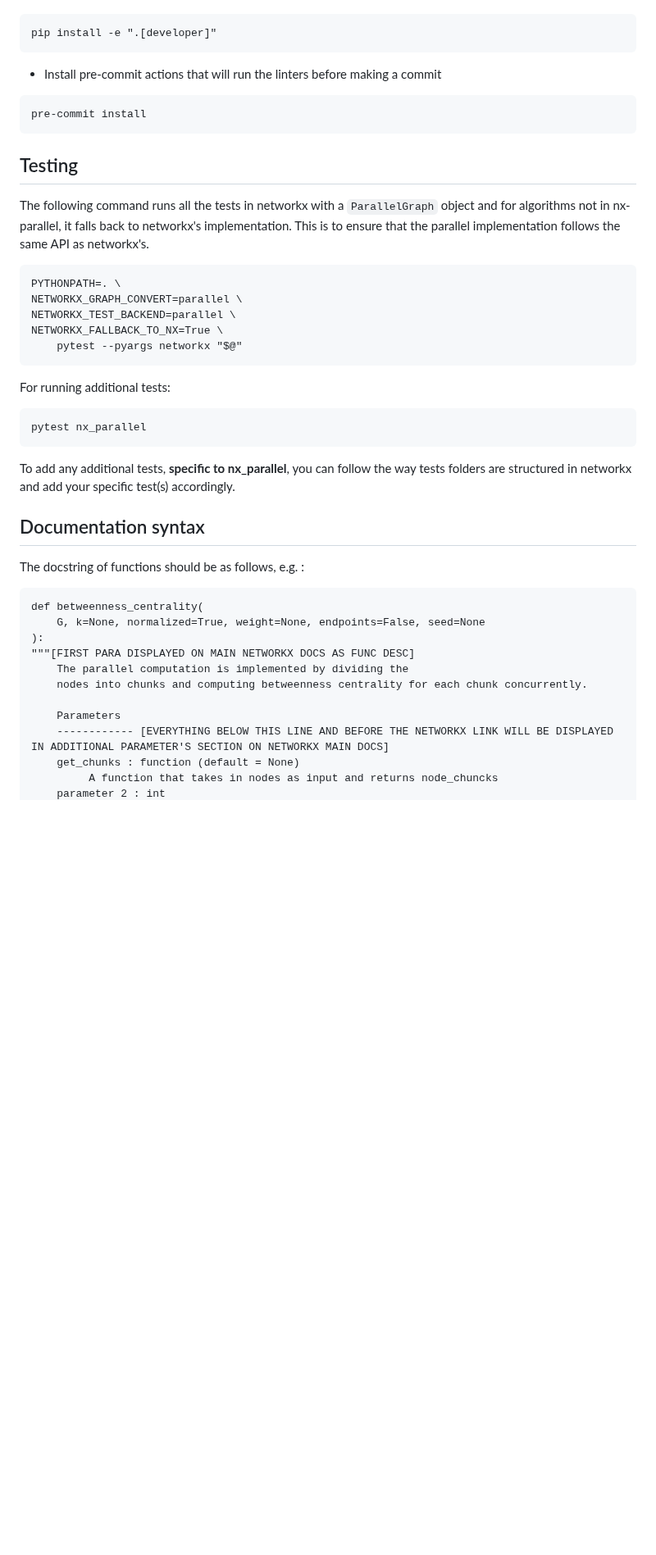
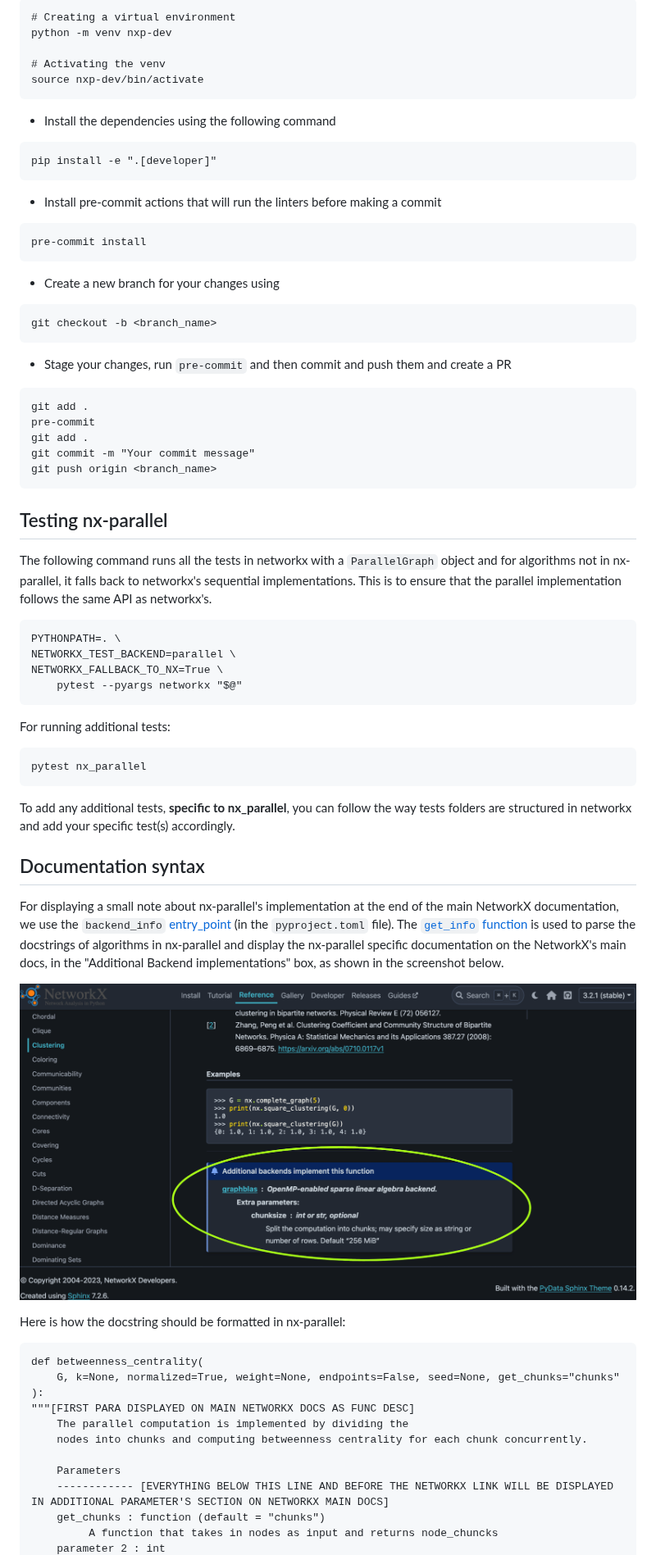
Before and after one commit to networkx/nx-parallel, a Markdown page: CONTRIBUTING.md, the part around one of its changes. Shown at 82% size. Rendered like a GitHub page; pictures changed too: assets/images/backend_box_ss.png (added); blank space fills up the shorter version.

````diff
--- a/CONTRIBUTING.md
+++ b/CONTRIBUTING.md
@@ -20,21 +19,46 @@ git clone git@github.com:<your_username>/networkx.git
 
+```.sh
+# Creating a virtual environment
+python -m venv nxp-dev
+
+# Activating the venv
+source nxp-dev/bin/activate
 ```
+
+- Install the dependencies using the following command
+
+```.sh
 pip install -e ".[developer]"
 ```
 
 - Install pre-commit actions that will run the linters before making a commit
 
-```
+```.sh
 pre-commit install
 ```
 
-## Testing
+- Create a new branch for your changes using
 
-The following command runs all the tests in networkx with a `ParallelGraph` object and for algorithms not in nx-parallel, it falls back to networkx's implementation. This is to ensure that the parallel implementation follows the same API as networkx's.
+```.sh
+git checkout -b <branch_name>
+```
 
+- Stage your changes, run `pre-commit` and then commit and push them and create a PR
+
+```.sh
+git add .
+pre-commit
+git add .
+git commit -m "Your commit message"
+git push origin <branch_name>
 ```
+
+## Testing nx-parallel
+
+The following command runs all the tests in networkx with a `ParallelGraph` object and for algorithms not in nx-parallel, it falls back to networkx's sequential implementations. This is to ensure that the parallel implementation follows the same API as networkx's.
+
+```.sh
 PYTHONPATH=. \
-NETWORKX_GRAPH_CONVERT=parallel \
 NETWORKX_TEST_BACKEND=parallel \
 NETWORKX_FALLBACK_TO_NX=True \
     pytest --pyargs networkx "$@"
@@ -42,7 +66,7 @@ NETWORKX_FALLBACK_TO_NX=True \
 
 For running additional tests:
 
-```
+```.sh
 pytest nx_parallel
 ```
 
@@ -50,11 +74,15 @@ To add any additional tests, **specific to nx_parallel**, you can follow the way
 
 ## Documentation syntax
 
-The docstring of functions should be as follows, e.g. :
+For displaying a small note about nx-parallel's implementation at the end of the main NetworkX documentation, we use the `backend_info` [entry_point](https://packaging.python.org/en/latest/specifications/entry-points/#entry-points) (in the `pyproject.toml` file). The [`get_info` function](https://github.com/networkx/nx-parallel/blob/main/nx_parallel/utils/backend.py#L8) is used to parse the docstrings of algorithms in nx-parallel and display the nx-parallel specific documentation on the NetworkX's main docs, in the "Additional Backend implementations" box, as shown in the screenshot below.
+
+![backend_box_ss](https://github.com/networkx/nx-parallel/blob/main/assets/images/backend_box_ss.png)
+
+Here is how the docstring should be formatted in nx-parallel:
 
 ```.py
 def betweenness_centrality(
-    G, k=None, normalized=True, weight=None, endpoints=False, seed=None
+    G, k=None, normalized=True, weight=None, endpoints=False, seed=None, get_chunks="chunks"
 ):
 """[FIRST PARA DISPLAYED ON MAIN NETWORKX DOCS AS FUNC DESC]
     The parallel computation is implemented by dividing the
@@ -62,6 +90,6 @@ def betweenness_centrality(
 
     Parameters
     ------------ [EVERYTHING BELOW THIS LINE AND BEFORE THE NETWORKX LINK WILL BE DISPLAYED IN ADDITIONAL PARAMETER'S SECTION ON NETWORKX MAIN DOCS]
-    get_chunks : function (default = None)
+    get_chunks : function (default = "chunks")
          A function that takes in nodes as input and returns node_chuncks
     parameter 2 : int
````
Also changed, not shown: other parts of CONTRIBUTING.md (+18 -25 lines), README.md (+39 -19 lines).
